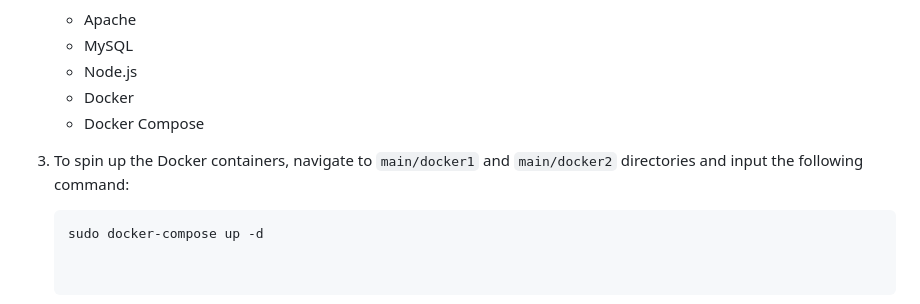
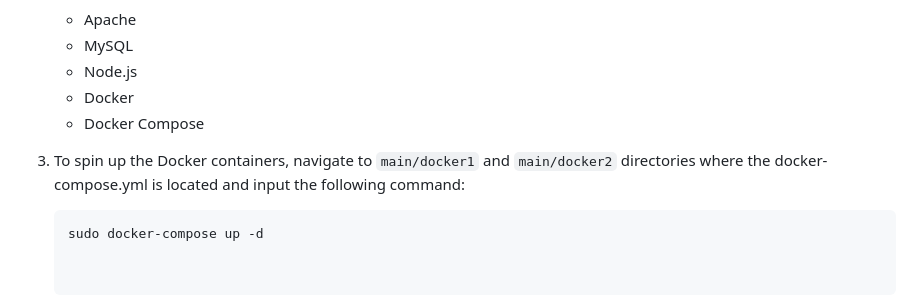
Before and after one commit to LEEKWRYAN/ict2214-A01-G10, a Markdown page: README.md, the part around the change. Rendered like a GitHub page.

````diff
--- a/README.md
+++ b/README.md
@@ -13,7 +13,7 @@
    - Docker
    - Docker Compose
 
-3. To spin up the Docker containers, navigate to `main/docker1` and `main/docker2` directories and input the following command:
+3. To spin up the Docker containers, navigate to `main/docker1` and `main/docker2` directories where the docker-compose.yml is located and input the following command:
    ```bash
    sudo docker-compose up -d
 
````
